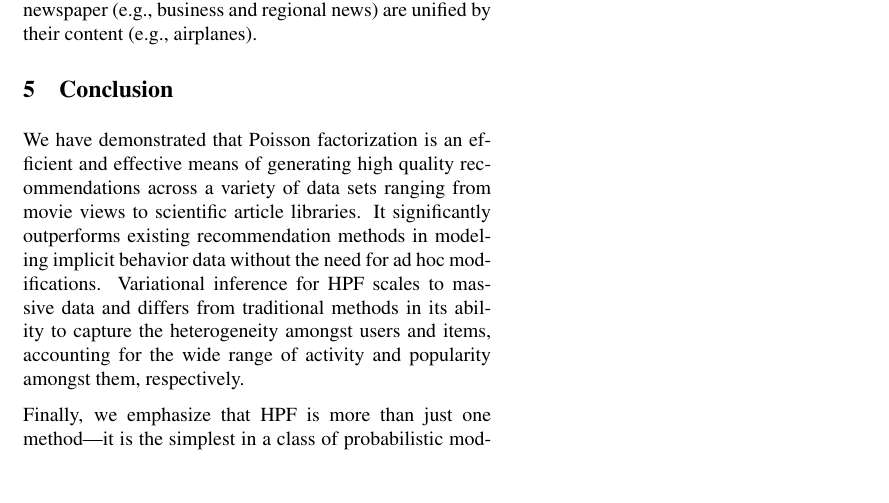
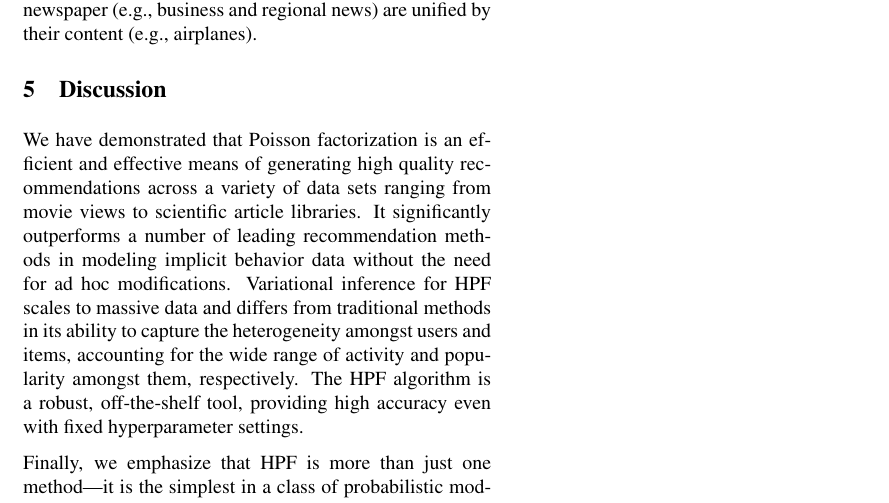
Before and after one commit to premgopalan/hgaprec, a LaTeX paper (uai-2015/uai2e.tex, which reads uai-2015/discussion.tex): part of page 10 of 10, cut so that both start at the same text, the shorter picture padded with empty space. Compiled offline with pdfLaTeX.

Commit message:
uai update

```diff
--- a/uai-2015/discussion.tex
+++ b/uai-2015/discussion.tex
@@ -1,13 +1,15 @@
-\section{Conclusion}
+\section{Discussion}
 We have demonstrated that Poisson factorization is an efficient and
 effective means of generating high quality recommendations across a
 variety of data sets ranging from movie views to scientific article
-libraries. It significantly outperforms existing recommendation
-methods in modeling implicit behavior data without the need for ad hoc
-modifications. Variational inference for HPF scales to massive data
-and differs from traditional methods in its ability to capture the
-heterogeneity amongst users and items, accounting for the wide range
-of activity and popularity amongst them, respectively.
+libraries. It significantly outperforms a number of leading
+recommendation methods in modeling implicit behavior data without the
+need for ad hoc modifications. Variational inference for HPF scales to
+massive data and differs from traditional methods in its ability to
+capture the heterogeneity amongst users and items, accounting for the
+wide range of activity and popularity amongst them, respectively. The
+HPF algorithm is a robust, off-the-shelf tool, providing high accuracy
+even with fixed hyperparameter settings.
 
 %%% recsys-prem !!! added note about SVI here (removed from intro)
 
```
Also changed, not shown: uai-2015/discussion.tex (10 more changed lines).
